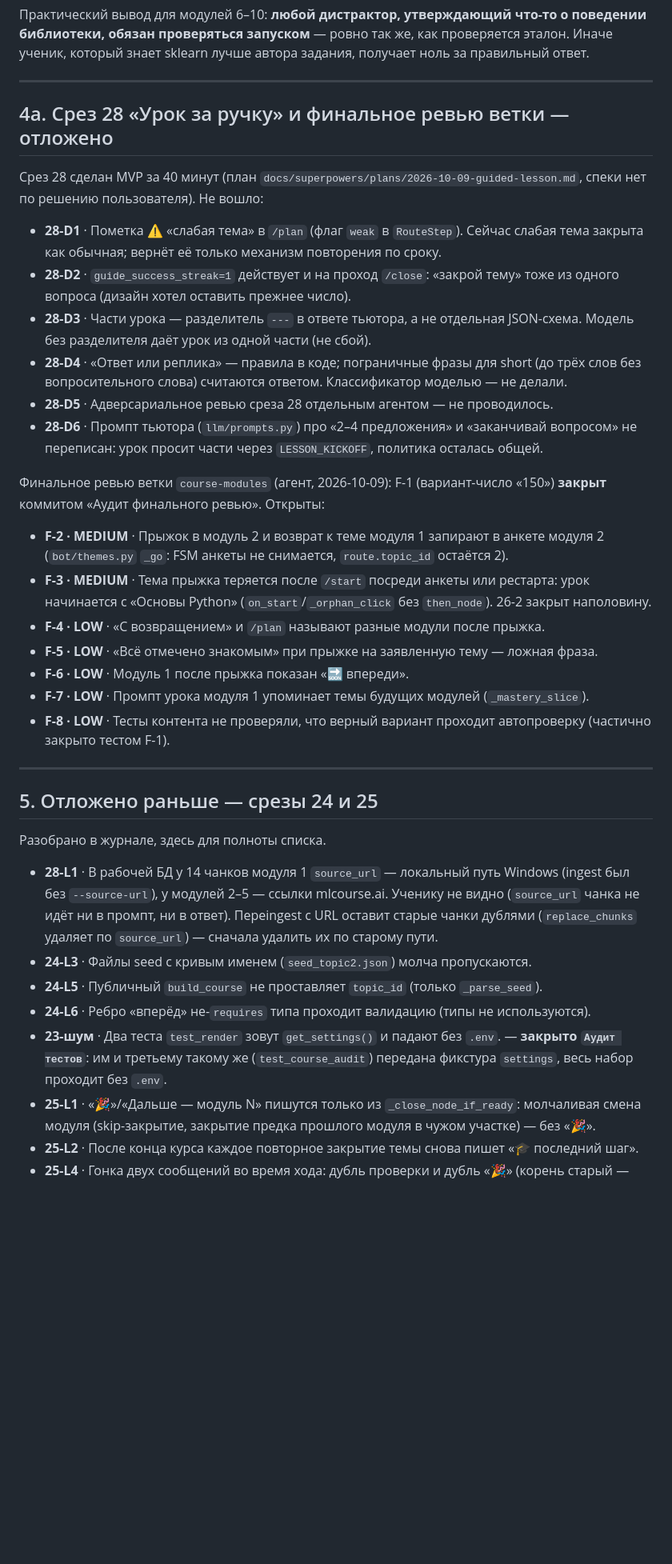
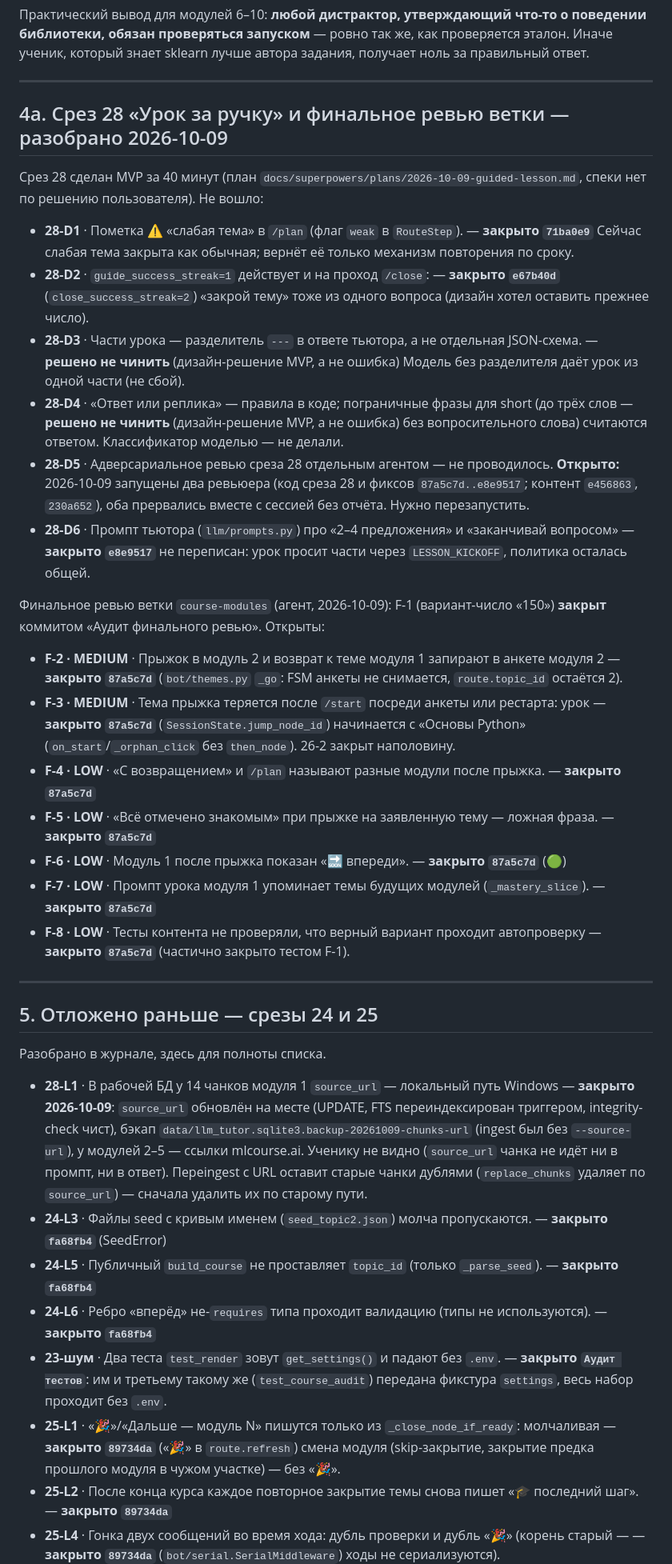
Before and after one commit to shumelkv23-alt/llm-tutor, a Markdown page: problems.md, the part around one of its changes. Shown at 80% size. Rendered like a GitHub page; blank space fills up the shorter version.

Commit message:
problems.md: статусы отложенного после аудитов; CLAUDE.md: SerialMiddleware
Закрытое помечено коммитами (F-2…F-8, 24-*, 25-*, 28-D1/D2/D6, 2-H1,
LOW модулей 4–5, 28-L1). 28-D3/D4 — решено не чинить. 28-D5 открыт:
ревью прервалось вместе с сессией.

Co-Authored-By: Claude Opus 5.5 <noreply@anthropic.com>

```diff
--- a/problems.md
+++ b/problems.md
@@ -404,35 +414,37 @@ CRITICAL нет. Эталоны (47 `choice`), рёбра, опора на ма
 
 ---
 
-## 4а. Срез 28 «Урок за ручку» и финальное ревью ветки — отложено
+## 4а. Срез 28 «Урок за ручку» и финальное ревью ветки — разобрано 2026-10-09
 
 Срез 28 сделан MVP за 40 минут (план `docs/superpowers/plans/2026-10-09-guided-lesson.md`,
 спеки нет по решению пользователя). Не вошло:
 
-- **28-D1** · Пометка ⚠️ «слабая тема» в `/plan` (флаг `weak` в `RouteStep`). Сейчас слабая
+- **28-D1** · Пометка ⚠️ «слабая тема» в `/plan` (флаг `weak` в `RouteStep`). — **закрыто `71ba0e9`** Сейчас слабая
   тема закрыта как обычная; вернёт её только механизм повторения по сроку.
-- **28-D2** · `guide_success_streak=1` действует и на проход `/close`: «закрой тему» тоже из
+- **28-D2** · `guide_success_streak=1` действует и на проход `/close`: — **закрыто `e67b40d`** (`close_success_streak=2`) «закрой тему» тоже из
   одного вопроса (дизайн хотел оставить прежнее число).
-- **28-D3** · Части урока — разделитель `---` в ответе тьютора, а не отдельная JSON-схема.
+- **28-D3** · Части урока — разделитель `---` в ответе тьютора, а не отдельная JSON-схема. — **решено не чинить** (дизайн-решение MVP, а не ошибка)
   Модель без разделителя даёт урок из одной части (не сбой).
-- **28-D4** · «Ответ или реплика» — правила в коде; пограничные фразы для short (до трёх слов
+- **28-D4** · «Ответ или реплика» — правила в коде; пограничные фразы для short (до трёх слов — **решено не чинить** (дизайн-решение MVP, а не ошибка)
   без вопросительного слова) считаются ответом. Классификатор моделью — не делали.
-- **28-D5** · Адверсариальное ревью среза 28 отдельным агентом — не проводилось.
-- **28-D6** · Промпт тьютора (`llm/prompts.py`) про «2–4 предложения» и «заканчивай вопросом»
+- **28-D5** · Адверсариальное ревью среза 28 отдельным агентом — не проводилось. **Открыто:**
+  2026-10-09 запущены два ревьюера (код среза 28 и фиксов `87a5c7d..e8e9517`; контент
+  `e456863`, `230a652`), оба прервались вместе с сессией без отчёта. Нужно перезапустить.
+- **28-D6** · Промпт тьютора (`llm/prompts.py`) про «2–4 предложения» и «заканчивай вопросом» — **закрыто `e8e9517`**
   не переписан: урок просит части через `LESSON_KICKOFF`, политика осталась общей.
 
 Финальное ревью ветки `course-modules` (агент, 2026-10-09): F-1 (вариант-число «150»)
 **закрыт** коммитом «Аудит финального ревью». Открыты:
 
-- **F-2 · MEDIUM** · Прыжок в модуль 2 и возврат к теме модуля 1 запирают в анкете модуля 2
+- **F-2 · MEDIUM** · Прыжок в модуль 2 и возврат к теме модуля 1 запирают в анкете модуля 2 — **закрыто `87a5c7d`**
   (`bot/themes.py` `_go`: FSM анкеты не снимается, `route.topic_id` остаётся 2).
-- **F-3 · MEDIUM** · Тема прыжка теряется после `/start` посреди анкеты или рестарта: урок
+- **F-3 · MEDIUM** · Тема прыжка теряется после `/start` посреди анкеты или рестарта: урок — **закрыто `87a5c7d`** (`SessionState.jump_node_id`)
   начинается с «Основы Python» (`on_start`/`_orphan_click` без `then_node`). 26-2 закрыт наполовину.
-- **F-4 · LOW** · «С возвращением» и `/plan` называют разные модули после прыжка.
-- **F-5 · LOW** · «Всё отмечено знакомым» при прыжке на заявленную тему — ложная фраза.
-- **F-6 · LOW** · Модуль 1 после прыжка показан «🔜 впереди».
-- **F-7 · LOW** · Промпт урока модуля 1 упоминает темы будущих модулей (`_mastery_slice`).
-- **F-8 · LOW** · Тесты контента не проверяли, что верный вариант проходит автопроверку
+- **F-4 · LOW** · «С возвращением» и `/plan` называют разные модули после прыжка. — **закрыто `87a5c7d`**
+- **F-5 · LOW** · «Всё отмечено знакомым» при прыжке на заявленную тему — ложная фраза. — **закрыто `87a5c7d`**
+- **F-6 · LOW** · Модуль 1 после прыжка показан «🔜 впереди». — **закрыто `87a5c7d`** (🟢)
+- **F-7 · LOW** · Промпт урока модуля 1 упоминает темы будущих модулей (`_mastery_slice`). — **закрыто `87a5c7d`**
+- **F-8 · LOW** · Тесты контента не проверяли, что верный вариант проходит автопроверку — **закрыто `87a5c7d`**
   (частично закрыто тестом F-1).
 
 ---
@@ -441,18 +453,18 @@ CRITICAL нет. Эталоны (47 `choice`), рёбра, опора на ма
 
 Разобрано в журнале, здесь для полноты списка.
 
-- **28-L1** · В рабочей БД у 14 чанков модуля 1 `source_url` — локальный путь Windows
+- **28-L1** · В рабочей БД у 14 чанков модуля 1 `source_url` — локальный путь Windows — **закрыто 2026-10-09**: `source_url` обновлён на месте (UPDATE, FTS переиндексирован триггером, integrity-check чист), бэкап `data/llm_tutor.sqlite3.backup-20261009-chunks-url`
   (ingest был без `--source-url`), у модулей 2–5 — ссылки mlcourse.ai. Ученику не видно
   (`source_url` чанка не идёт ни в промпт, ни в ответ). Переingest с URL оставит старые чанки
   дублями (`replace_chunks` удаляет по `source_url`) — сначала удалить их по старому пути.
-- **24-L3** · Файлы seed с кривым именем (`seed_topic2.json`) молча пропускаются.
-- **24-L5** · Публичный `build_course` не проставляет `topic_id` (только `_parse_seed`).
-- **24-L6** · Ребро «вперёд» не-`requires` типа проходит валидацию (типы не используются).
+- **24-L3** · Файлы seed с кривым именем (`seed_topic2.json`) молча пропускаются. — **закрыто `fa68fb4`** (SeedError)
+- **24-L5** · Публичный `build_course` не проставляет `topic_id` (только `_parse_seed`). — **закрыто `fa68fb4`**
+- **24-L6** · Ребро «вперёд» не-`requires` типа проходит валидацию (типы не используются). — **закрыто `fa68fb4`**
 - **23-шум** · Два теста `test_render` зовут `get_settings()` и падают без `.env`. — **закрыто
   `Аудит тестов`**: им и третьему такому же (`test_course_audit`) передана фикстура `settings`,
   весь набор проходит без `.env`.
-- **25-L1** · «🎉»/«Дальше — модуль N» пишутся только из `_close_node_if_ready`: молчаливая
+- **25-L1** · «🎉»/«Дальше — модуль N» пишутся только из `_close_node_if_ready`: молчаливая — **закрыто `89734da`** («🎉» в `route.refresh`)
   смена модуля (skip-закрытие, закрытие предка прошлого модуля в чужом участке) — без «🎉».
-- **25-L2** · После конца курса каждое повторное закрытие темы снова пишет «🎓 последний шаг».
-- **25-L4** · Гонка двух сообщений во время хода: дубль проверки и дубль «🎉» (корень старый —
+- **25-L2** · После конца курса каждое повторное закрытие темы снова пишет «🎓 последний шаг». — **закрыто `89734da`**
+- **25-L4** · Гонка двух сообщений во время хода: дубль проверки и дубль «🎉» (корень старый — — **закрыто `89734da`** (`bot/serial.SerialMiddleware`)
   ходы не сериализуются).
```
Also changed, not shown: other parts of problems.md (+12 -2 lines), CLAUDE.md (+4 -0 lines).
